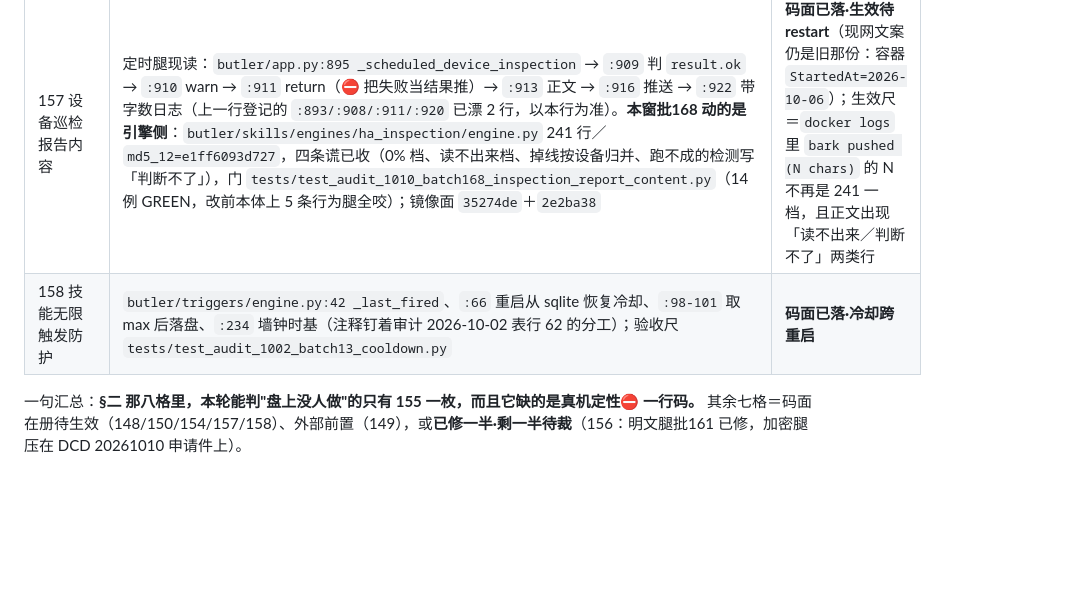
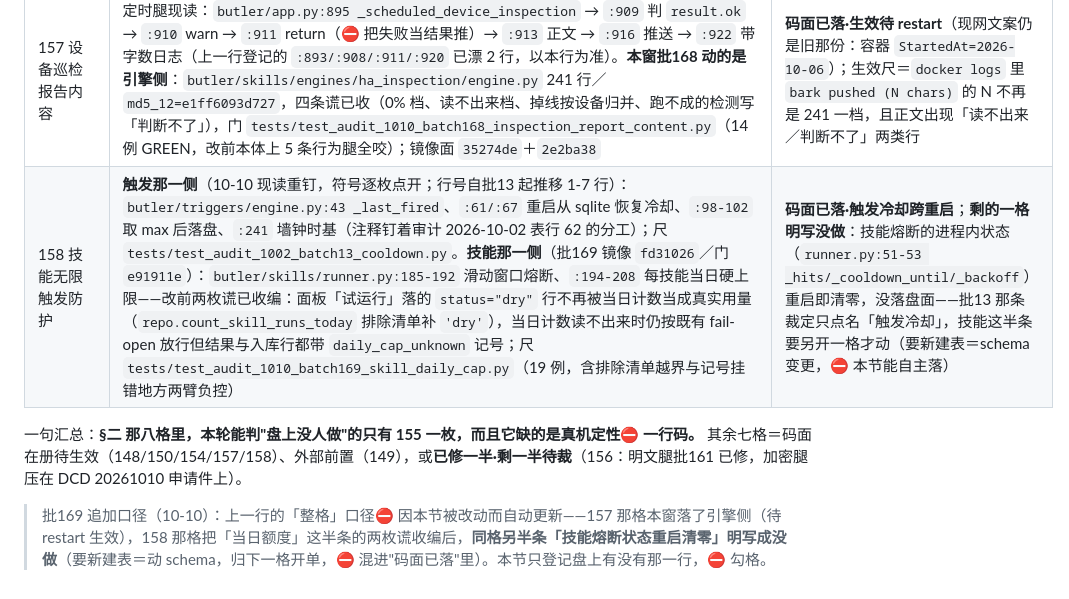
Before and after one commit to lidicn/doubao-butler, a Markdown page: doc/00-路线图/豆包管家版本开发路线图_v2.4.md, the part around the change. GitHub-like rendering; blank space fills up the shorter version.

Commit message:
docs(audit): 批169 路线图 :158 行收编＋触发侧锚点重钉＋汇总段追加口径（1 个 doc 文件，镜像面）

```diff
--- a/doc/00-路线图/豆包管家版本开发路线图_v2.4.md
+++ b/doc/00-路线图/豆包管家版本开发路线图_v2.4.md
@@ -382,6 +382,8 @@
 | 155 小爱指令后胡言乱语 | 本轮在 `dialog.py` 求"专属守卫"＝0 命中（模式原文：`edgetts|小爱|xiaomi` ∩ `suppress|ignore|drop|guard|skip`）⇒ 它⛔ 独立闸门，与 154 共用同一抑制窗 | **⛔ 勾·待真机定性**（若现网仍乱播，那是要新开的一格，⛔ 本节能判的） |
 | 156 Bark 乱推送（内容只有 "push"） | `"push"` 是**通道别名**⛔ 正文来源：`butler/notify/router.py:46` 把 `bark/push/手机/推送` 四枚写法都映到 `CHANNEL_BARK`；正文侧 `butler/app.py:911 text = result.text or "设备巡检完成。"`（有兜底 ⛔ 空串）。**2026-10-10 现网复验跑了，这一格翻红**：`.env` 里 `BARK_ENCRYPT_KEY/IV` 都在（各 len=16）⇒ 每条推送走的是加密腿 `{base}/{key}/推送加密`，而 `finab/bark-server` 的路由表只有 `/:device_key[/:title[/:subtitle]]/:body`、`/push`、`/register`、`/healthz`、`/info`，二进制里「推送加密」0 命中 ⇒ 服务端把那四个字当正文，现网 7/7 条 200、7/7 条正文＝「推送加密」（取证件第三节） | **明文腿已修（批161 镜像面）·加密腿待 DCD 裁·现网判红**（本节口径覆盖上一行原判定「已修面在册·现网复验待窗」——那次复验还没跑，跑了就翻红） |
 | 157 设备巡检报告内容 | 定时腿现读：`butler/app.py:895 _scheduled_device_inspection` → `:909` 判 `result.ok` → `:910` warn → `:911` return（⛔ 把失败当结果推）→ `:913` 正文 → `:916` 推送 → `:922` 带字数日志（上一行登记的 `:893/:908/:911/:920` 已漂 2 行，以本行为准）。**本窗批168 动的是引擎侧**：`butler/skills/engines/ha_inspection/engine.py` 241 行／`md5_12=e1ff6093d727`，四条谎已收（0% 档、读不出来档、掉线按设备归并、跑不成的检测写「判断不了」），门 `tests/test_audit_1010_batch168_inspection_report_content.py`（14 例 GREEN，改前本体上 5 条行为腿全咬）；镜像面 `35274de`＋`2e2ba38` | **码面已落·生效待 restart**（现网文案仍是旧那份：容器 `StartedAt=2026-10-06`）；生效尺＝`docker logs` 里 `bark pushed (N chars)` 的 N 不再是 241 一档，且正文出现「读不出来／判断不了」两类行 |
-| 158 技能无限触发防护 | `butler/triggers/engine.py:42 _last_fired`、`:66` 重启从 sqlite 恢复冷却、`:98-101` 取 max 后落盘、`:234` 墙钟时基（注释钉着审计 2026-10-02 表行 62 的分工）；验收尺 `tests/test_audit_1002_batch13_cooldown.py` | **码面已落·冷却跨重启** |
+| 158 技能无限触发防护 | **触发那一侧**（10-10 现读重钉，符号逐枚点开；行号自批13 起推移 1-7 行）：`butler/triggers/engine.py:43 _last_fired`、`:61/:67` 重启从 sqlite 恢复冷却、`:98-102` 取 max 后落盘、`:241` 墙钟时基（注释钉着审计 2026-10-02 表行 62 的分工）；尺 `tests/test_audit_1002_batch13_cooldown.py`。**技能那一侧**（批169 镜像 `fd31026`／门 `e91911e`）：`butler/skills/runner.py:185-192` 滑动窗口熔断、`:194-208` 每技能当日硬上限——改前两枚谎已收编：面板「试运行」落的 `status="dry"` 行不再被当日计数当成真实用量（`repo.count_skill_runs_today` 排除清单补 `'dry'`），当日计数读不出来时仍按既有 fail-open 放行但结果与入库行都带 `daily_cap_unknown` 记号；尺 `tests/test_audit_1010_batch169_skill_daily_cap.py`（19 例，含排除清单越界与记号挂错地方两臂负控） | **码面已落·触发冷却跨重启**；**剩的一格明写没做**：技能熔断的进程内状态（`runner.py:51-53 _hits/_cooldown_until/_backoff`）重启即清零，没落盘面——批13 那条裁定只点名「触发冷却」，技能这半条要另开一格才动（要新建表＝schema 变更，⛔ 本节能自主落） |
 
 一句汇总：**§二 那八格里，本轮能判"盘上没人做"的只有 155 一枚，而且它缺的是真机定性⛔ 一行码。** 其余七格＝码面在册待生效（148/150/154/157/158）、外部前置（149），或**已修一半·剩一半待裁**（156：明文腿批161 已修，加密腿压在 DCD 20261010 申请件上）。
+
+> 批169 追加口径（10-10）：上一行的「整格」口径⛔ 因本节被改动而自动更新——157 那格本窗落了引擎侧（待 restart 生效），158 那格把「当日额度」这半条的两枚谎收编后，**同格另半条「技能熔断状态重启清零」明写成没做**（要新建表＝动 schema，归下一格开单，⛔ 混进"码面已落"里）。本节只登记盘上有没有那一行，⛔ 勾格。
```
